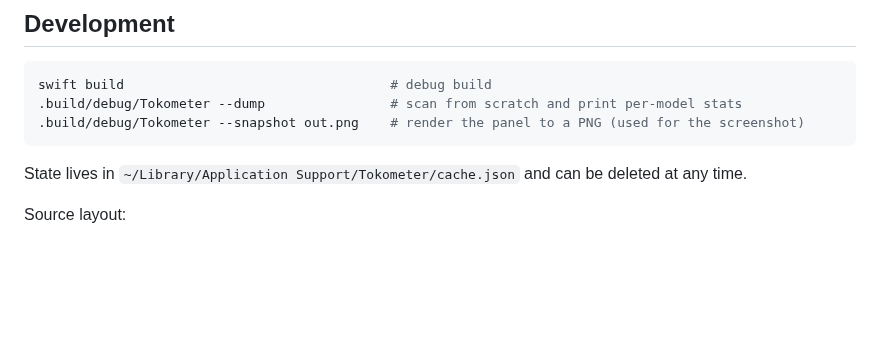
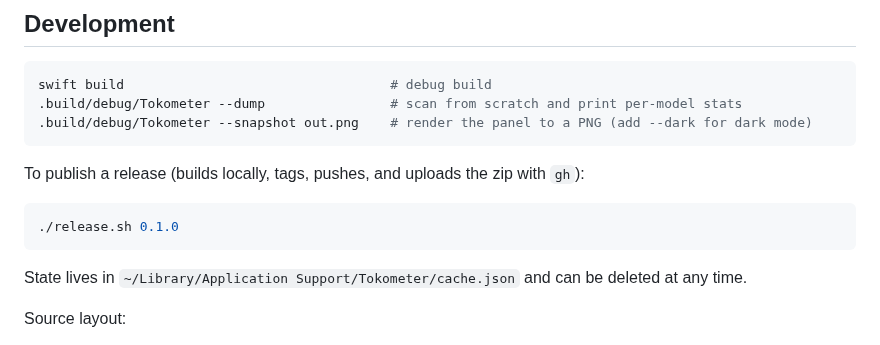
Before and after one commit to dzeveckij/tokometer, a Markdown page: README.md, the part around one of its changes. Drawn GitHub-style; blank space fills up the shorter version.

````diff
--- a/README.md
+++ b/README.md
@@ -58,7 +63,13 @@ Log formats are undocumented and change between tool versions. If a tool stops s
 ```bash
 swift build                                  # debug build
 .build/debug/Tokometer --dump                # scan from scratch and print per-model stats
-.build/debug/Tokometer --snapshot out.png    # render the panel to a PNG (used for the screenshot)
+.build/debug/Tokometer --snapshot out.png    # render the panel to a PNG (add --dark for dark mode)
+```
+
+To publish a release (builds locally, tags, pushes, and uploads the zip with `gh`):
+
+```bash
+./release.sh 0.1.0
 ```
 
 State lives in `~/Library/Application Support/Tokometer/cache.json` and can be deleted at any time.
````
Also changed, not shown: other parts of README.md (+7 -2 lines), docs/screenshot-dark.png (added), docs/screenshot-light.png (added), docs/screenshot.png (deleted), 4 other files.
